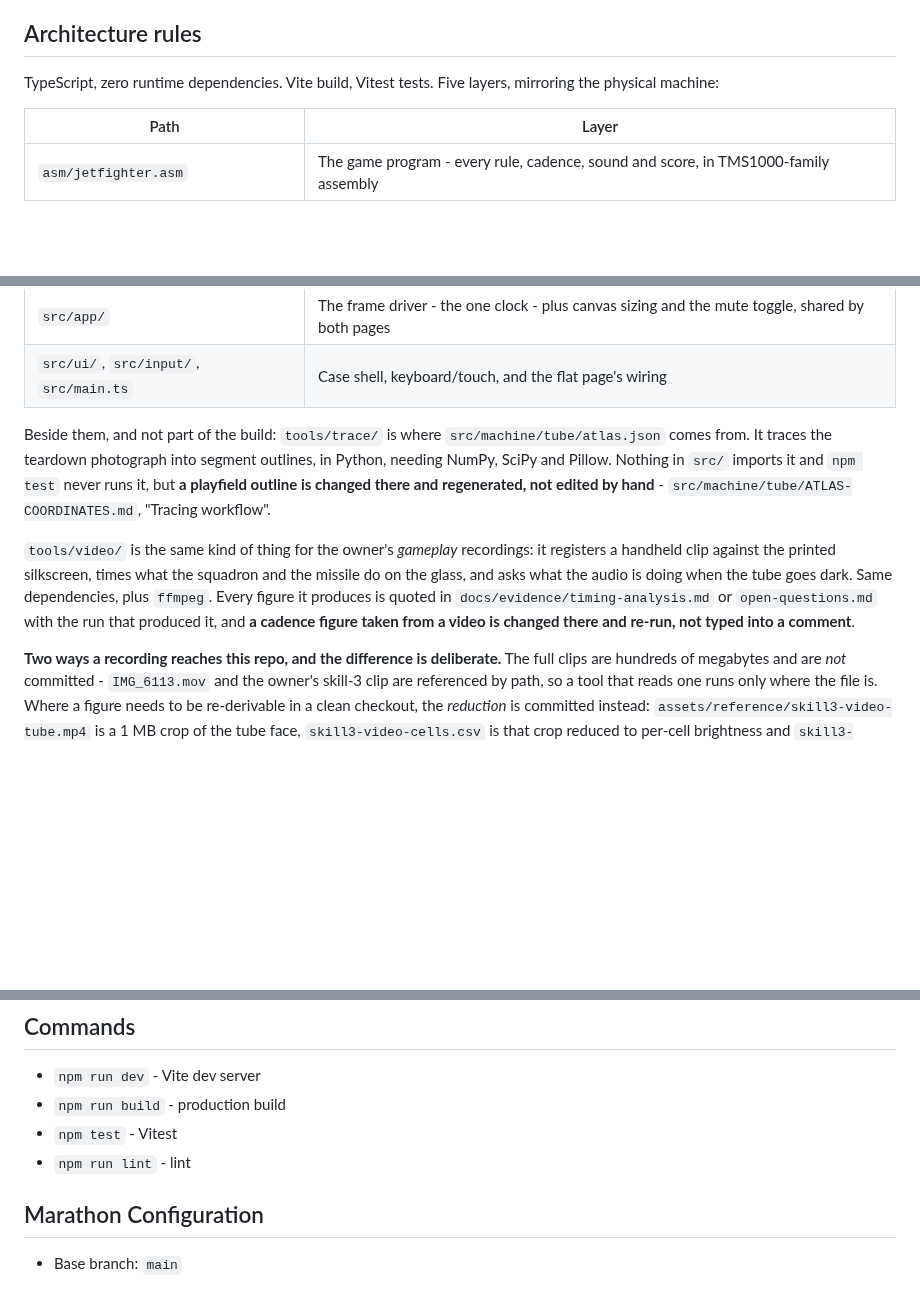
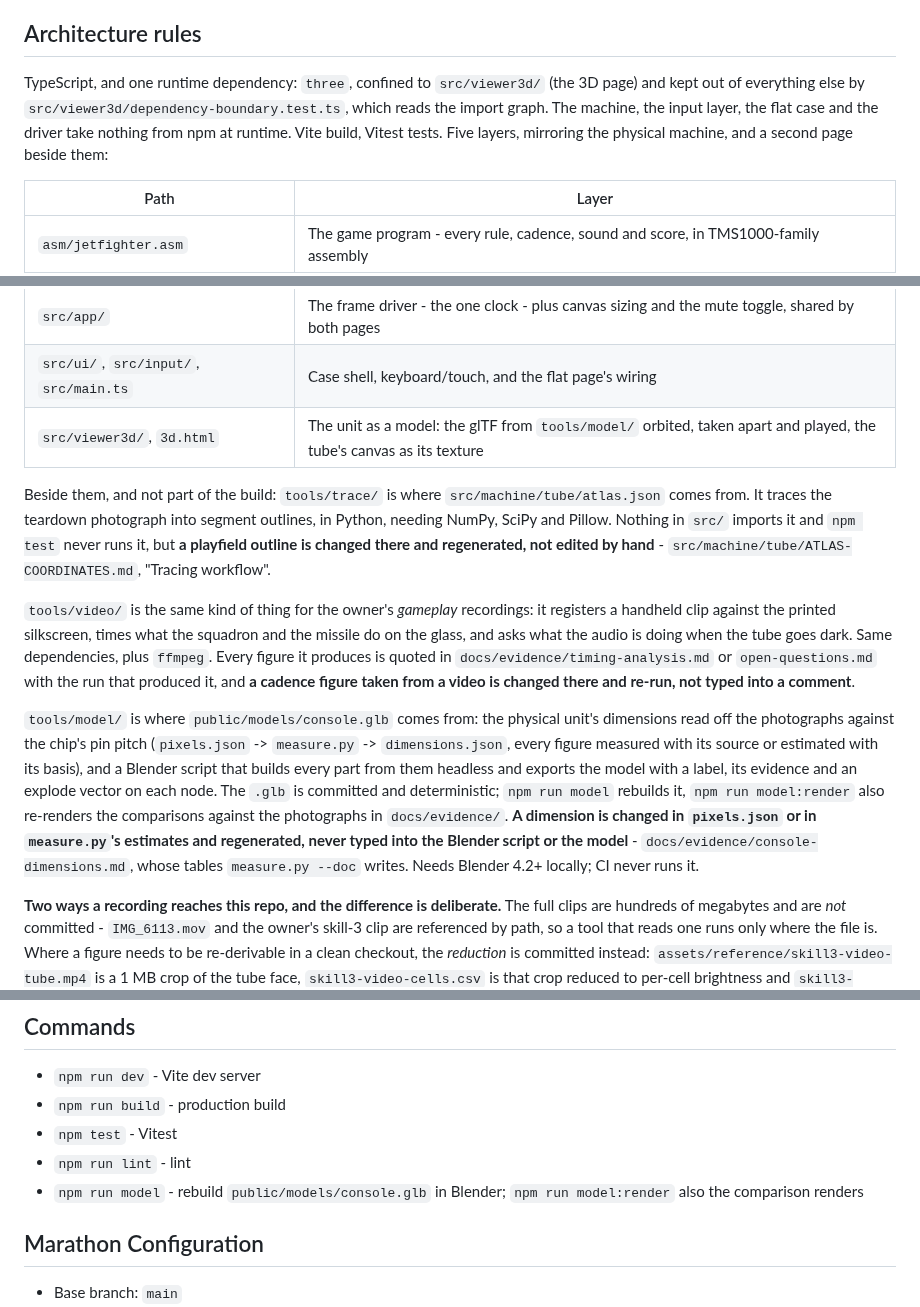
Before and after one commit to bjcoombs/jet-fighters, a Markdown page: CLAUDE.md, 3 parts joined by grey strips. Rendered like a GitHub page; blank space fills up the shorter version.

```diff
--- a/CLAUDE.md
+++ b/CLAUDE.md
@@ -50,8 +50,11 @@ being built. An agent that does it will believe it is being helpful.
 
 ## Architecture rules
 
-TypeScript, zero runtime dependencies. Vite build, Vitest tests. Five layers, mirroring
-the physical machine:
+TypeScript, and one runtime dependency: `three`, confined to `src/viewer3d/` (the 3D
+page) and kept out of everything else by `src/viewer3d/dependency-boundary.test.ts`, which
+reads the import graph. The machine, the input layer, the flat case and the driver take
+nothing from npm at runtime. Vite build, Vitest tests. Five layers, mirroring the physical
+machine, and a second page beside them:
 
 | Path                 | Layer                                                                     |
 | -------------------- | ------------------------------------------------------------------------- |
@@ -63,6 +66,7 @@ the physical machine:
 | `src/machine/audio/` | Cycle-stamped edges band-limited into a waveform                            |
 | `src/app/`           | The frame driver - the one clock - plus canvas sizing and the mute toggle, shared by both pages |
 | `src/ui/`, `src/input/`, `src/main.ts` | Case shell, keyboard/touch, and the flat page's wiring   |
+| `src/viewer3d/`, `3d.html` | The unit as a model: the glTF from `tools/model/` orbited, taken apart and played, the tube's canvas as its texture |
 
 Beside them, and not part of the build: `tools/trace/` is where
 `src/machine/tube/atlas.json` comes from. It traces the teardown photograph into segment
@@ -77,6 +81,17 @@ dependencies, plus `ffmpeg`. Every figure it produces is quoted in
 `docs/evidence/timing-analysis.md` or `open-questions.md` with the run that produced it,
 and **a cadence figure taken from a video is changed there and re-run, not typed into a
 comment**.
+
+`tools/model/` is where `public/models/console.glb` comes from: the physical unit's
+dimensions read off the photographs against the chip's pin pitch (`pixels.json` ->
+`measure.py` -> `dimensions.json`, every figure measured with its source or estimated with
+its basis), and a Blender script that builds every part from them headless and exports the
+model with a label, its evidence and an explode vector on each node. The `.glb` is
+committed and deterministic; `npm run model` rebuilds it, `npm run model:render` also
+re-renders the comparisons against the photographs in `docs/evidence/`. **A dimension is
+changed in `pixels.json` or in `measure.py`'s estimates and regenerated, never typed into
+the Blender script or the model** - `docs/evidence/console-dimensions.md`, whose tables
+`measure.py --doc` writes. Needs Blender 4.2+ locally; CI never runs it.
 
 **Two ways a recording reaches this repo, and the difference is deliberate.** The full
 clips are hundreds of megabytes and are *not* committed - `IMG_6113.mov` and the owner's
@@ -124,6 +139,7 @@ The rules that keep it honest:
 - `npm run build` - production build
 - `npm test` - Vitest
 - `npm run lint` - lint
+- `npm run model` - rebuild `public/models/console.glb` in Blender; `npm run model:render` also the comparison renders
 
 ## Marathon Configuration
 
```
Also changed, not shown: README.md (+38 -1 lines).
